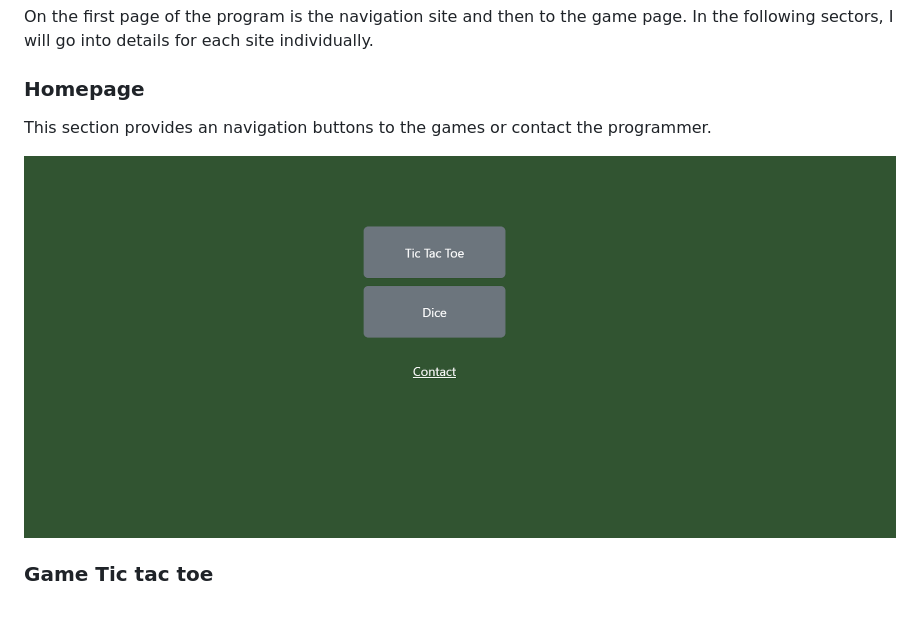
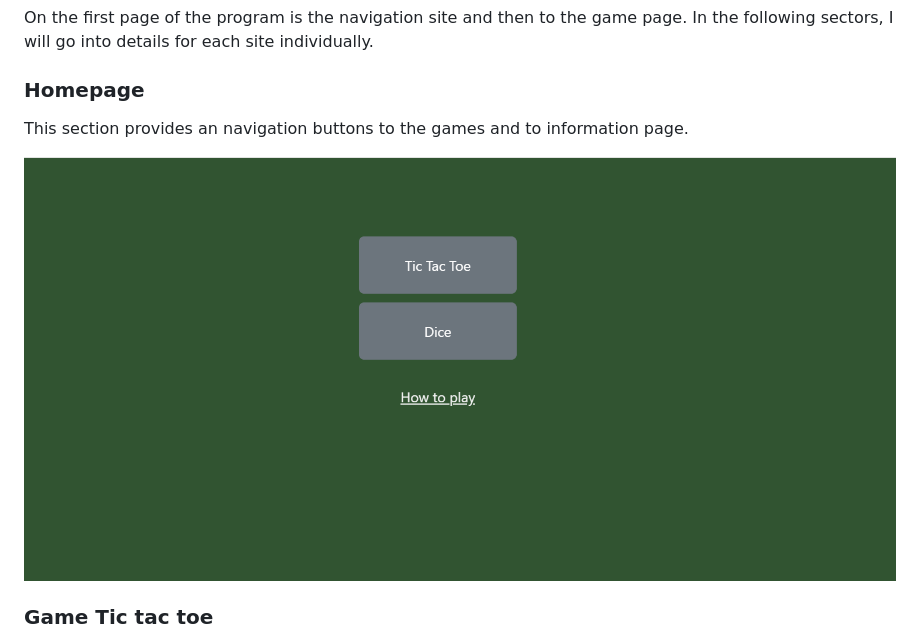
Before and after one commit to Christianalamassi/Game, a Markdown page: README.md, the part around the change. GitHub-like rendering; pictures changed too: assets/images/indexhompa.png; blank space fills up the shorter version.

Commit message:
Added new photo to README

```diff
--- a/README.md
+++ b/README.md
@@ -8,7 +8,7 @@
 On the first page of the program is the navigation site and then to the game page. In the following sectors, I will go into details for each site individually.
 
 ### Homepage
-This section provides an navigation buttons to the games or contact the programmer.
+This section provides an navigation buttons to the games and to information page.
 
 <img src="/assets/images/indexhompa.png">
 
```
